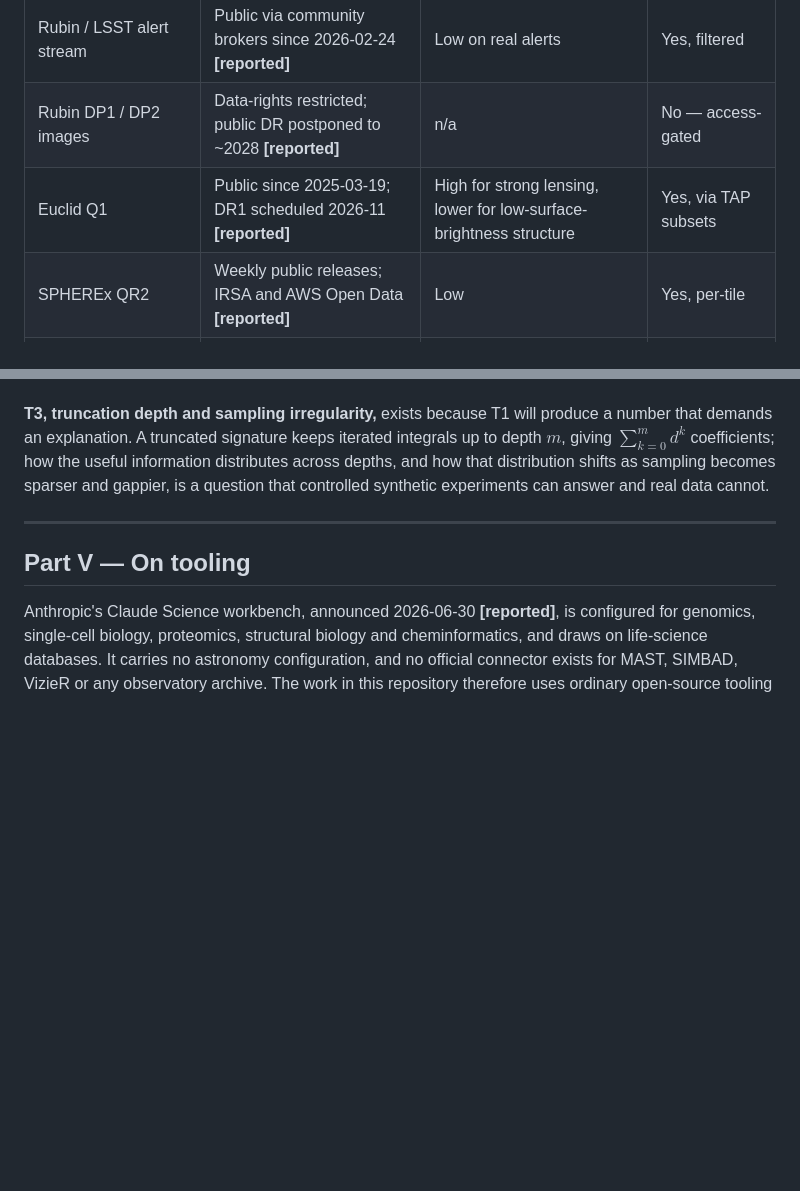
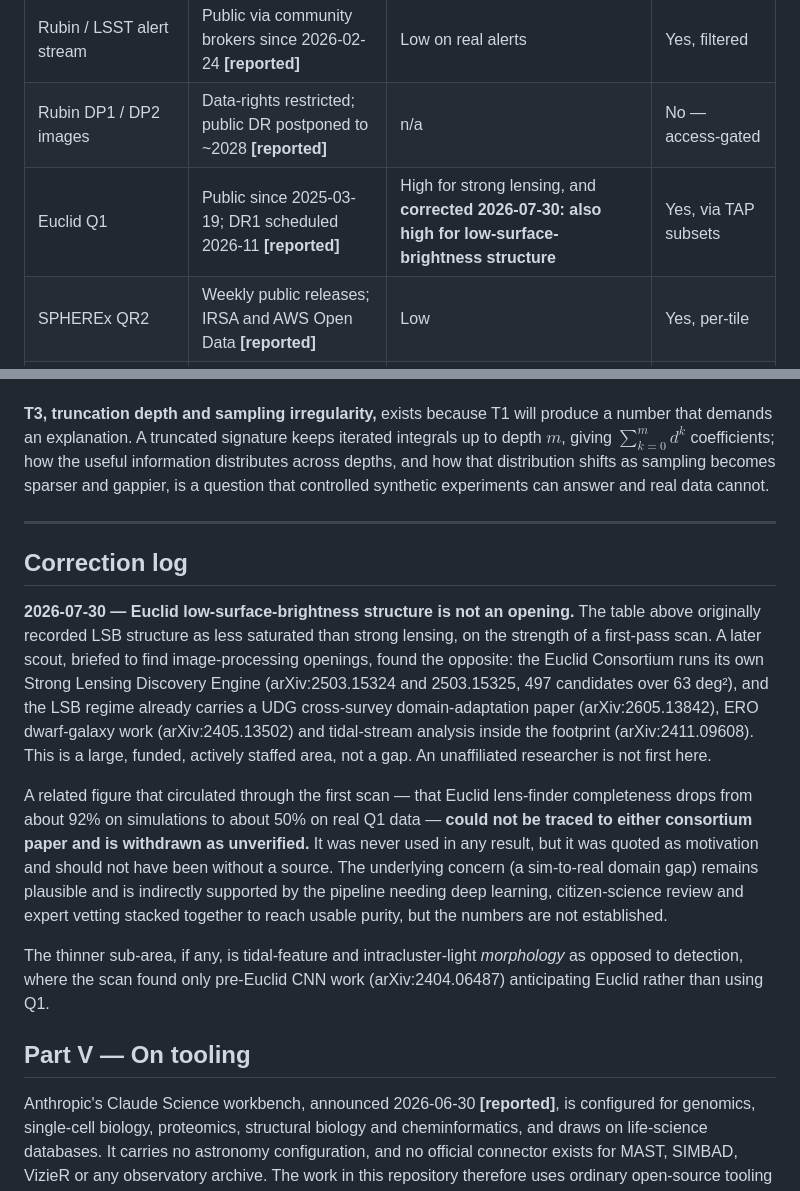
Before and after one commit to en970/structure-first-ml, a Markdown page: docs/00-research-scan.md, 2 parts joined by grey strips. GitHub-like rendering; blank space fills up the shorter version.

Commit message:
Withdraw the Euclid LSB opening and an unverified figure that motivated it
A scout briefed to find image-processing openings found the opposite of what the research
scan recorded: Euclid low-surface-brightness structure is actively worked, not thin. The
consortium runs its own Strong Lensing Discovery Engine (arXiv:2503.15324, 2503.15325) and
the LSB regime already carries UDG domain-adaptation, ERO dwarf-galaxy and tidal-stream
papers. An unaffiliated researcher is not first there.

Also withdrawn: the claim that Euclid lens-finder completeness drops from ~92% on
simulations to ~50% on real Q1 data. It could not be traced to either consortium paper. It
was never used in a result, but it was quoted as motivation, and motivation needs a source
too. The underlying sim-to-real concern stays plausible and unquantified.

Corrections are logged in the scan itself rather than edited silently, so the record shows
what was believed and when.

```diff
--- a/docs/00-research-scan.md
+++ b/docs/00-research-scan.md
@@ -21,7 +21,7 @@ worked on a laptop or a free-tier Colab session?
 |---|---|---|---|
 | Rubin / LSST alert stream | Public via community brokers since 2026-02-24 **[reported]** | Low on real alerts | Yes, filtered |
 | Rubin DP1 / DP2 images | Data-rights restricted; public DR postponed to ~2028 **[reported]** | n/a | No — access-gated |
-| Euclid Q1 | Public since 2025-03-19; DR1 scheduled 2026-11 **[reported]** | High for strong lensing, lower for low-surface-brightness structure | Yes, via TAP subsets |
+| Euclid Q1 | Public since 2025-03-19; DR1 scheduled 2026-11 **[reported]** | High for strong lensing, and **corrected 2026-07-30: also high for low-surface-brightness structure** | Yes, via TAP subsets |
 | SPHEREx QR2 | Weekly public releases; IRSA and AWS Open Data **[reported]** | Low | Yes, per-tile |
 | Gaia DR4 | Not yet released; announced for 2026-12-02 **[reported]** | Unmined by construction | Later |
 | DESI DR1 | Public since March 2025, ~19M spectra | Medium; only a small subset mined | Yes, via SPARCL |
@@ -178,6 +178,30 @@ experiments can answer and real data cannot.
 
 ---
 
+## Correction log
+
+**2026-07-30 — Euclid low-surface-brightness structure is not an opening.** The table above
+originally recorded LSB structure as less saturated than strong lensing, on the strength of a
+first-pass scan. A later scout, briefed to find image-processing openings, found the opposite:
+the Euclid Consortium runs its own Strong Lensing Discovery Engine (arXiv:2503.15324 and
+2503.15325, 497 candidates over 63 deg²), and the LSB regime already carries a UDG
+cross-survey domain-adaptation paper (arXiv:2605.13842), ERO dwarf-galaxy work
+(arXiv:2405.13502) and tidal-stream analysis inside the footprint (arXiv:2411.09608). This is
+a large, funded, actively staffed area, not a gap. An unaffiliated researcher is not first
+here.
+
+A related figure that circulated through the first scan — that Euclid lens-finder
+completeness drops from about 92% on simulations to about 50% on real Q1 data — **could not be
+traced to either consortium paper and is withdrawn as unverified.** It was never used in any
+result, but it was quoted as motivation and should not have been without a source. The
+underlying concern (a sim-to-real domain gap) remains plausible and is indirectly supported by
+the pipeline needing deep learning, citizen-science review and expert vetting stacked together
+to reach usable purity, but the numbers are not established.
+
+The thinner sub-area, if any, is tidal-feature and intracluster-light *morphology* as opposed
+to detection, where the scan found only pre-Euclid CNN work (arXiv:2404.06487) anticipating
+Euclid rather than using Q1.
+
 ## Part V — On tooling
 
 Anthropic's Claude Science workbench, announced 2026-06-30 **[reported]**, is configured for
```
